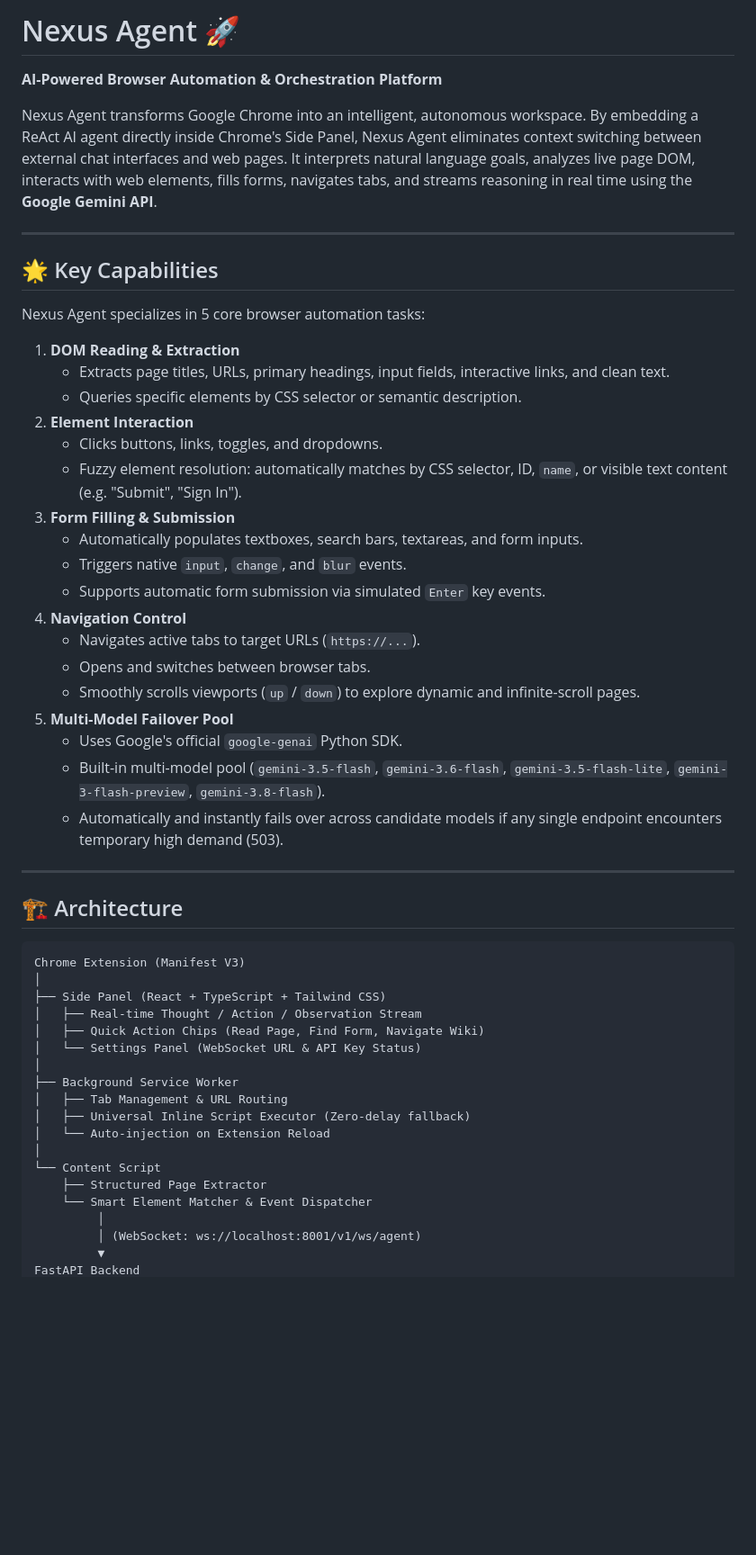
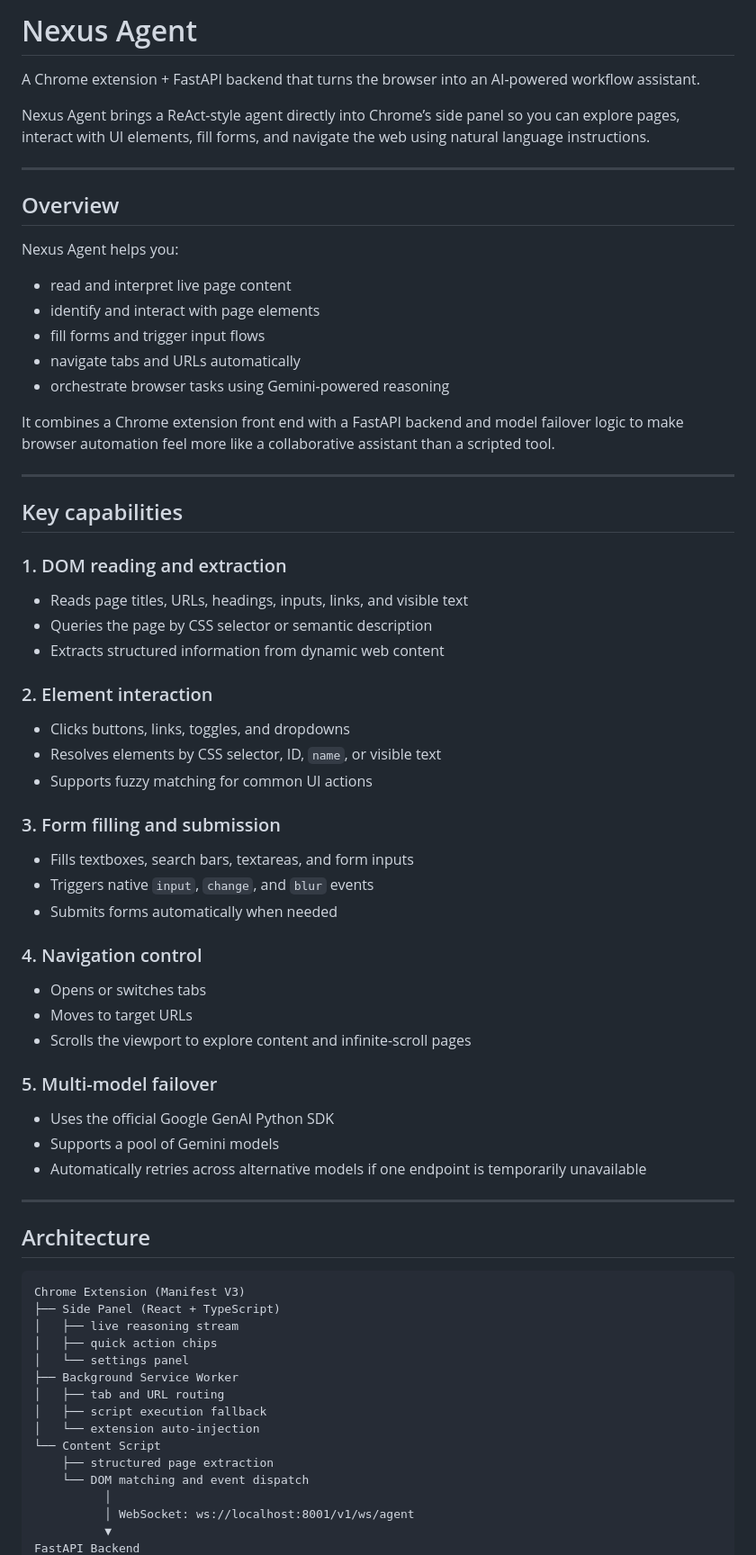
Before and after one commit to kartik1525/Nexus, a Markdown page: README.md, the part around one of its changes. Shown at 90% size. Rendered like a GitHub page; blank space fills up the shorter version.

````diff
--- a/README.md
+++ b/README.md
@@ -1,55 +1,70 @@
-# Nexus Agent 🚀
+# Nexus Agent
 
-**AI-Powered Browser Automation & Orchestration Platform**
+A Chrome extension + FastAPI backend that turns the browser into an AI-powered workflow assistant.
 
-Nexus Agent transforms Google Chrome into an intelligent, autonomous workspace. By embedding a ReAct AI agent directly inside Chrome's Side Panel, Nexus Agent eliminates context switching between external chat interfaces and web pages. It interprets natural language goals, analyzes live page DOM, interacts with web elements, fills forms, navigates tabs, and streams reasoning in real time using the **Google Gemini API**.
+Nexus Agent brings a ReAct-style agent directly into Chrome’s side panel so you can explore pages, interact with UI elements, fill forms, and navigate the web using natural language instructions.
 
 ---
 
-## 🌟 Key Capabilities
+## Overview
 
-Nexus Agent specializes in 5 core browser automation tasks:
+Nexus Agent helps you:
 
-1. **DOM Reading & Extraction**
-   - Extracts page titles, URLs, primary headings, input fields, interactive links, and clean text.
-   - Queries specific elements by CSS selector or semantic description.
-2. **Element Interaction**
-   - Clicks buttons, links, toggles, and dropdowns.
-   - Fuzzy element resolution: automatically matches by CSS selector, ID, `name`, or visible text content (e.g. "Submit", "Sign In").
-3. **Form Filling & Submission**
-   - Automatically populates textboxes, search bars, textareas, and form inputs.
-   - Triggers native `input`, `change`, and `blur` events.
-   - Supports automatic form submission via simulated `Enter` key events.
-4. **Navigation Control**
-   - Navigates active tabs to target URLs (`https://...`).
-   - Opens and switches between browser tabs.
-   - Smoothly scrolls viewports (`up` / `down`) to explore dynamic and infinite-scroll pages.
-5. **Multi-Model Failover Pool**
-   - Uses Google's official `google-genai` Python SDK.
-   - Built-in multi-model pool (`gemini-3.5-flash`, `gemini-3.6-flash`, `gemini-3.5-flash-lite`, `gemini-3-flash-preview`, `gemini-3.8-flash`).
-   - Automatically and instantly fails over across candidate models if any single endpoint encounters temporary high demand (503).
+- read and interpret live page content
+- identify and interact with page elements
+- fill forms and trigger input flows
+- navigate tabs and URLs automatically
+- orchestrate browser tasks using Gemini-powered reasoning
+
+It combines a Chrome extension front end with a FastAPI backend and model failover logic to make browser automation feel more like a collaborative assistant than a scripted tool.
 
 ---
 
-## 🏗️ Architecture
+## Key capabilities
+
+### 1. DOM reading and extraction
+- Reads page titles, URLs, headings, inputs, links, and visible text
+- Queries the page by CSS selector or semantic description
+- Extracts structured information from dynamic web content
+
+### 2. Element interaction
+- Clicks buttons, links, toggles, and dropdowns
+- Resolves elements by CSS selector, ID, `name`, or visible text
+- Supports fuzzy matching for common UI actions
+
+### 3. Form filling and submission
+- Fills textboxes, search bars, textareas, and form inputs
+- Triggers native `input`, `change`, and `blur` events
+- Submits forms automatically when needed
+
+### 4. Navigation control
+- Opens or switches tabs
+- Moves to target URLs
+- Scrolls the viewport to explore content and infinite-scroll pages
+
+### 5. Multi-model failover
+- Uses the official Google GenAI Python SDK
+- Supports a pool of Gemini models
+- Automatically retries across alternative models if one endpoint is temporarily unavailable
+
+---
+
+## Architecture
 
 ```text
 Chrome Extension (Manifest V3)
-│
-├── Side Panel (React + TypeScript + Tailwind CSS)
-│   ├── Real-time Thought / Action / Observation Stream
-│   ├── Quick Action Chips (Read Page, Find Form, Navigate Wiki)
-│   └── Settings Panel (WebSocket URL & API Key Status)
-│
+├── Side Panel (React + TypeScript)
+│   ├── live reasoning stream
+│   ├── quick action chips
+│   └── settings panel
 ├── Background Service Worker
-│   ├── Tab Management & URL Routing
-│   ├── Universal Inline Script Executor (Zero-delay fallback)
-│   └── Auto-injection on Extension Reload
-│
+│   ├── tab and URL routing
+│   ├── script execution fallback
+│   └── extension auto-injection
 └── Content Script
-    ├── Structured Page Extractor
-    └── Smart Element Matcher & Event Dispatcher
-         │
-         │ (WebSocket: ws://localhost:8001/v1/ws/agent)
-         ▼
+    ├── structured page extraction
+    └── DOM matching and event dispatch
+          │
+          │ WebSocket: ws://localhost:8001/v1/ws/agent
+          ▼
 FastAPI Backend
````
Also changed, not shown: other parts of README.md (+102 -88 lines).
